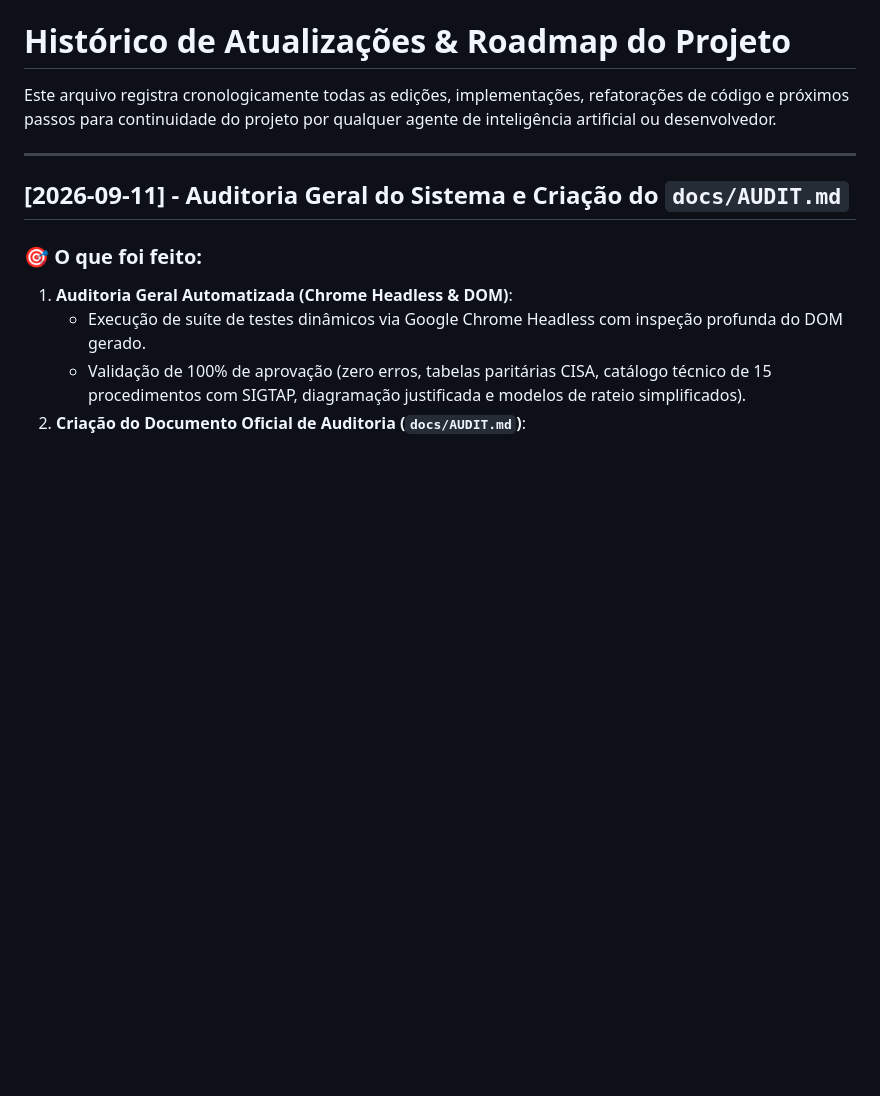
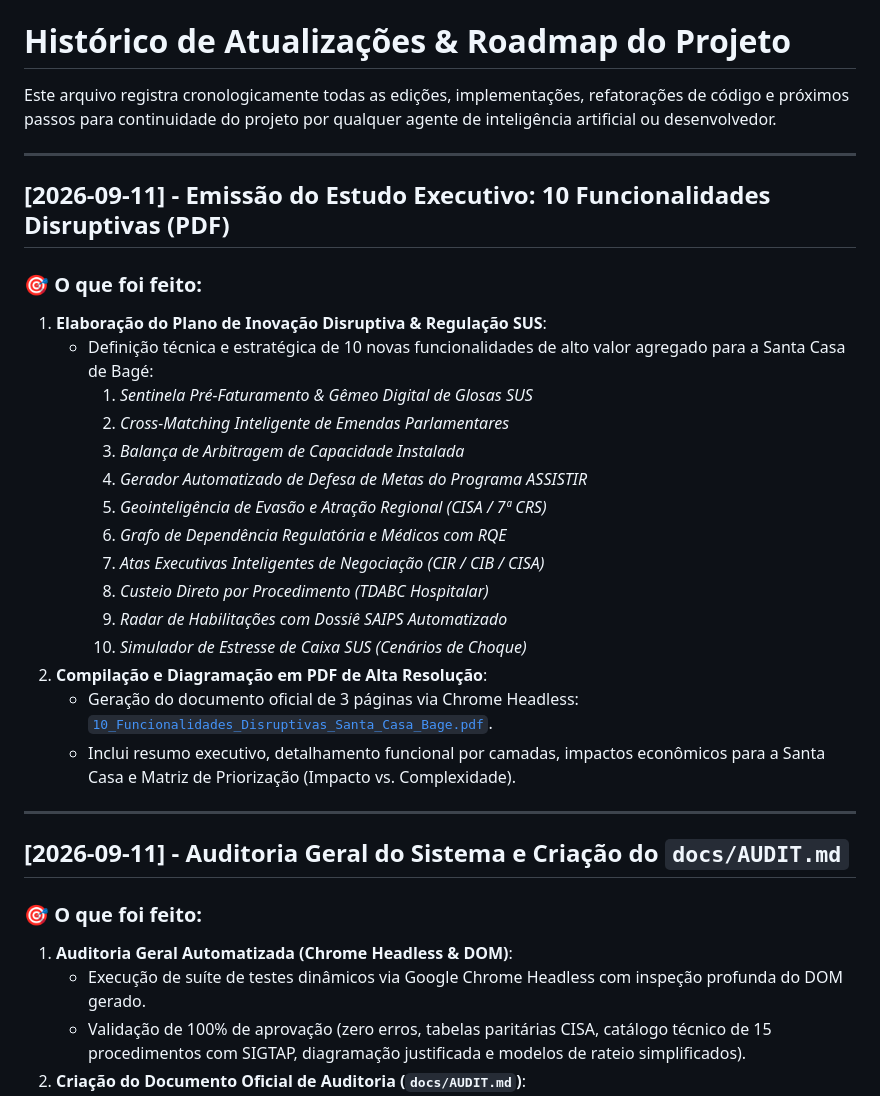
Before and after one commit to TommDaniel/santa_casa_bage_dashboard, a Markdown page: docs/CHANGELOG.md, the part around the change. Drawn GitHub-style; blank space fills up the shorter version.

Commit message:
docs: registrar estudo executivo de 10 funcionalidades disruptivas em PDF

```diff
--- a/docs/CHANGELOG.md
+++ b/docs/CHANGELOG.md
@@ -1,6 +1,27 @@
 # Histórico de Atualizações & Roadmap do Projeto
 
 Este arquivo registra cronologicamente todas as edições, implementações, refatorações de código e próximos passos para continuidade do projeto por qualquer agente de inteligência artificial ou desenvolvedor.
+
+---
+
+## [2026-09-11] - Emissão do Estudo Executivo: 10 Funcionalidades Disruptivas (PDF)
+
+### 🎯 O que foi feito:
+1. **Elaboração do Plano de Inovação Disruptiva & Regulação SUS**:
+   - Definição técnica e estratégica de 10 novas funcionalidades de alto valor agregado para a Santa Casa de Bagé:
+     1. *Sentinela Pré-Faturamento & Gêmeo Digital de Glosas SUS*
+     2. *Cross-Matching Inteligente de Emendas Parlamentares*
+     3. *Balança de Arbitragem de Capacidade Instalada*
+     4. *Gerador Automatizado de Defesa de Metas do Programa ASSISTIR*
+     5. *Geointeligência de Evasão e Atração Regional (CISA / 7ª CRS)*
+     6. *Grafo de Dependência Regulatória e Médicos com RQE*
+     7. *Atas Executivas Inteligentes de Negociação (CIR / CIB / CISA)*
+     8. *Custeio Direto por Procedimento (TDABC Hospitalar)*
+     9. *Radar de Habilitações com Dossiê SAIPS Automatizado*
+     10. *Simulador de Estresse de Caixa SUS (Cenários de Choque)*
+2. **Compilação e Diagramação em PDF de Alta Resolução**:
+   - Geração do documento oficial de 3 páginas via Chrome Headless: [`10_Funcionalidades_Disruptivas_Santa_Casa_Bage.pdf`](file:///C:/Users/henry/OneDrive/_Meus%20Projetos/_Sala%20de%20Situação/10_Funcionalidades_Disruptivas_Santa_Casa_Bage.pdf).
+   - Inclui resumo executivo, detalhamento funcional por camadas, impactos econômicos para a Santa Casa e Matriz de Priorização (Impacto vs. Complexidade).
 
 ---
 
```
